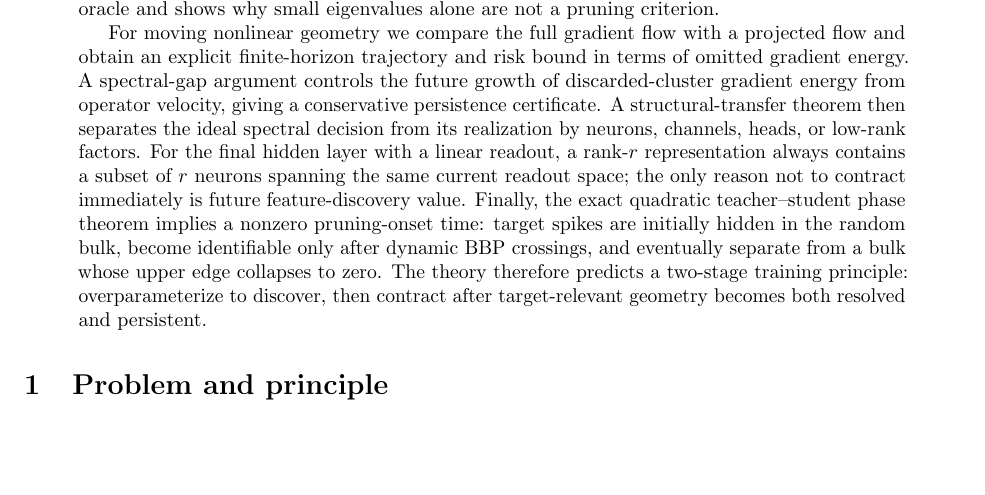
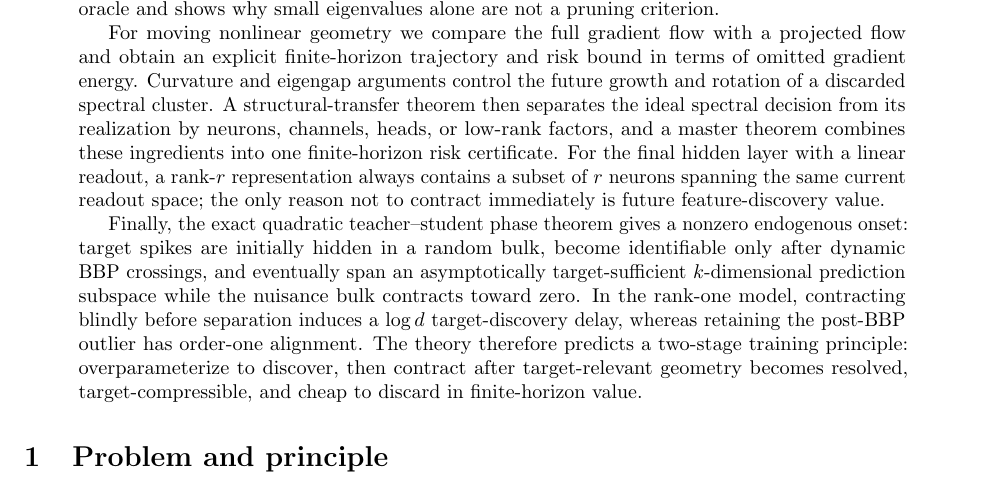
Before and after one commit to ENRICOBIGNOZZI/Neural-NET, a LaTeX paper (theory/main.tex): part of page 1 of 20 before the commit and part of page 1 of 23 after it, cut so that both start at the same text, the shorter picture padded with empty space. Compiled offline with pdfLaTeX.

Commit message:
Include master safe-contraction theorem

```diff
--- a/theory/main.tex
+++ b/theory/main.tex
@@ -32,11 +32,13 @@ Safe Dynamic Spectral Reduction from Target-Weighted Prediction Geometry}
 \begin{abstract}
 Overparameterization can be useful early in training because it lets a network discover a representation, yet the same excess capacity can become statistically and computationally wasteful after target-relevant directions have separated from nuisance directions. This note develops a theory for deciding when capacity may be removed during training. The primitive object is the prediction Jacobian, not the spectrum of the weight matrices. Under square loss, the gradient energy carried by a prediction mode is exactly $\mu_j a_j^2$, where $\mu_j$ is a prediction-operator eigenvalue and $a_j$ is residual target mass in its eigenvector. In fixed geometry, the exact finite-horizon value of keeping that mode is $\frac12 a_j^2(1-e^{-2\mu_jH})$. This yields an exact value-per-compute oracle and shows why small eigenvalues alone are not a pruning criterion.
 
-For moving nonlinear geometry we compare the full gradient flow with a projected flow and obtain an explicit finite-horizon trajectory and risk bound in terms of omitted gradient energy. A spectral-gap argument controls the future growth of discarded-cluster gradient energy from operator velocity, giving a conservative persistence certificate. A structural-transfer theorem then separates the ideal spectral decision from its realization by neurons, channels, heads, or low-rank factors. For the final hidden layer with a linear readout, a rank-$r$ representation always contains a subset of $r$ neurons spanning the same current readout space; the only reason not to contract immediately is future feature-discovery value. Finally, the exact quadratic teacher--student phase theorem implies a nonzero pruning-onset time: target spikes are initially hidden in the random bulk, become identifiable only after dynamic BBP crossings, and eventually separate from a bulk whose upper edge collapses to zero. The theory therefore predicts a two-stage training principle: overparameterize to discover, then contract after target-relevant geometry becomes both resolved and persistent.
+For moving nonlinear geometry we compare the full gradient flow with a projected flow and obtain an explicit finite-horizon trajectory and risk bound in terms of omitted gradient energy. Curvature and eigengap arguments control the future growth and rotation of a discarded spectral cluster. A structural-transfer theorem then separates the ideal spectral decision from its realization by neurons, channels, heads, or low-rank factors, and a master theorem combines these ingredients into one finite-horizon risk certificate. For the final hidden layer with a linear readout, a rank-$r$ representation always contains a subset of $r$ neurons spanning the same current readout space; the only reason not to contract immediately is future feature-discovery value.
+
+Finally, the exact quadratic teacher--student phase theorem gives a nonzero endogenous onset: target spikes are initially hidden in a random bulk, become identifiable only after dynamic BBP crossings, and eventually span an asymptotically target-sufficient $k$-dimensional prediction subspace while the nuisance bulk contracts toward zero. In the rank-one model, contracting blindly before separation induces a $\log d$ target-discovery delay, whereas retaining the post-BBP outlier has order-one alignment. The theory therefore predicts a two-stage training principle: overparameterize to discover, then contract after target-relevant geometry becomes resolved, target-compressible, and cheap to discard in finite-horizon value.
 \end{abstract}
-
 
 \input{parts/01_foundations}
 \input{parts/02_dynamic_safety}
 \input{parts/03_structural_onset}
+\input{parts/05_master_certificate}
 \input{parts/04_algorithm_protocol}
```
